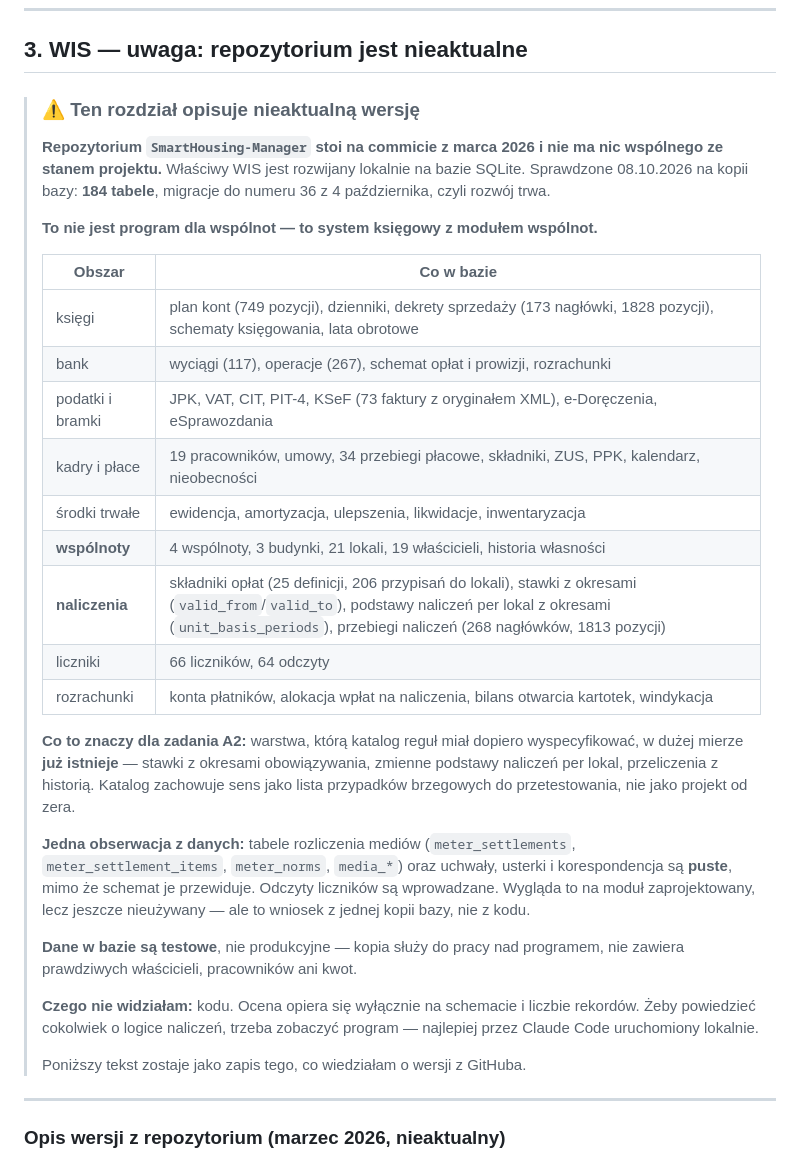
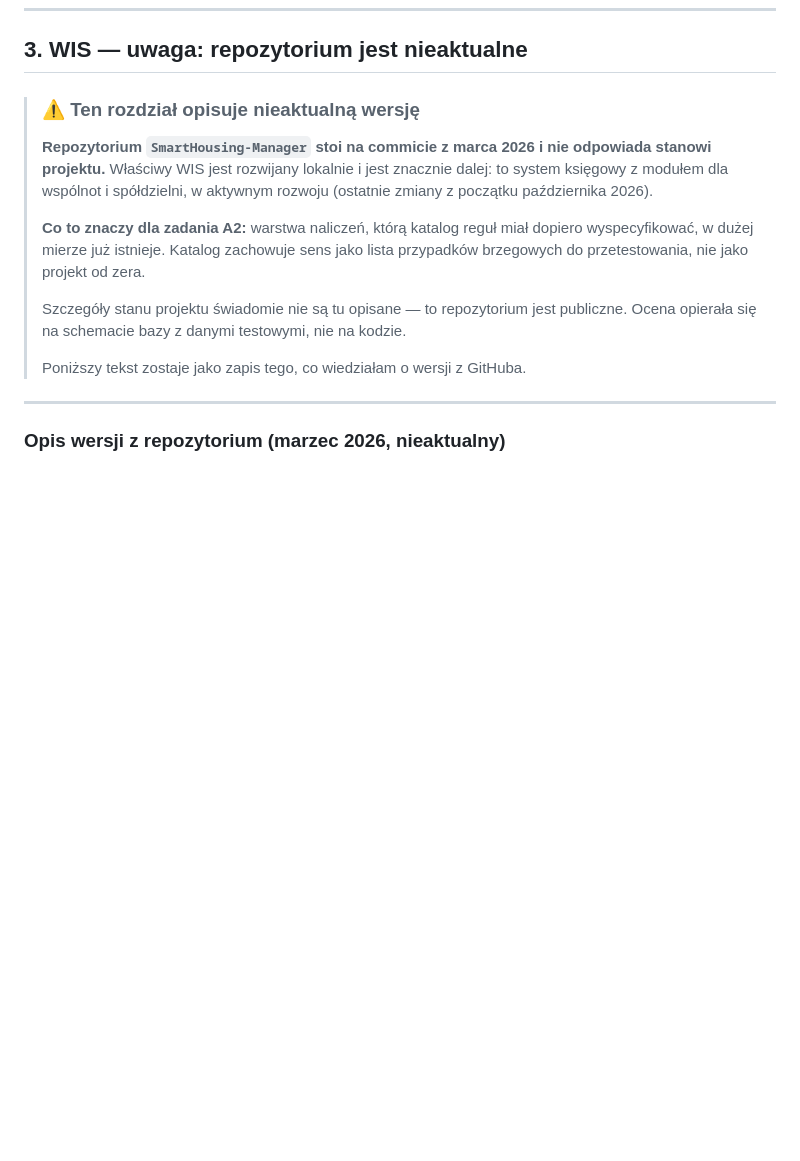
Before and after one commit to chmielmagdalena/MC, a Markdown page: docs/airtable-projekty.md, the part around the change. Drawn GitHub-style; blank space fills up the shorter version.

Commit message:
Skróć adnotację o WIS — repozytorium MC jest publiczne
Adnotacja wymieniała nazwy tabel, moduły i liczby rekordów lokalnej
wersji programu. W publicznym repozytorium to gotowy opis architektury,
więc zostaje sam wniosek: wersja z GitHuba jest nieaktualna, właściwy
program jest rozwijany lokalnie i ma już warstwę naliczeń.

To samo w nocie przy zadaniu A2 i w tabeli projektów w planie pracy.

Co-Authored-By: Claude Opus 5 <noreply@anthropic.com>
Claude-Session: https://claude.ai/code/session_016sY5KXXPfDUnTM6usmeiff

```diff
--- a/docs/airtable-projekty.md
+++ b/docs/airtable-projekty.md
@@ -136,42 +136,17 @@ i backlogu, gdzie nie ma nic wrażliwego.
 
 > ### ⚠️ Ten rozdział opisuje nieaktualną wersję
 >
-> **Repozytorium `SmartHousing-Manager` stoi na commicie z marca 2026 i nie ma nic
-> wspólnego ze stanem projektu.** Właściwy WIS jest rozwijany lokalnie na bazie SQLite.
-> Sprawdzone 08.10.2026 na kopii bazy: **184 tabele**, migracje do numeru 36 z 4 października,
-> czyli rozwój trwa.
+> **Repozytorium `SmartHousing-Manager` stoi na commicie z marca 2026 i nie odpowiada
+> stanowi projektu.** Właściwy WIS jest rozwijany lokalnie i jest znacznie dalej:
+> to system księgowy z modułem dla wspólnot i spółdzielni, w aktywnym rozwoju
+> (ostatnie zmiany z początku października 2026).
 >
-> **To nie jest program dla wspólnot — to system księgowy z modułem wspólnot.**
+> **Co to znaczy dla zadania A2:** warstwa naliczeń, którą katalog reguł miał dopiero
+> wyspecyfikować, w dużej mierze już istnieje. Katalog zachowuje sens jako lista
+> przypadków brzegowych do przetestowania, nie jako projekt od zera.
 >
-> | Obszar | Co w bazie |
-> |---|---|
-> | księgi | plan kont (749 pozycji), dzienniki, dekrety sprzedaży (173 nagłówki, 1828 pozycji), schematy księgowania, lata obrotowe |
-> | bank | wyciągi (117), operacje (267), schemat opłat i prowizji, rozrachunki |
-> | podatki i bramki | JPK, VAT, CIT, PIT-4, KSeF (73 faktury z oryginałem XML), e-Doręczenia, eSprawozdania |
-> | kadry i płace | 19 pracowników, umowy, 34 przebiegi płacowe, składniki, ZUS, PPK, kalendarz, nieobecności |
-> | środki trwałe | ewidencja, amortyzacja, ulepszenia, likwidacje, inwentaryzacja |
-> | **wspólnoty** | 4 wspólnoty, 3 budynki, 21 lokali, 19 właścicieli, historia własności |
-> | **naliczenia** | składniki opłat (25 definicji, 206 przypisań do lokali), stawki z okresami (`valid_from`/`valid_to`), podstawy naliczeń per lokal z okresami (`unit_basis_periods`), przebiegi naliczeń (268 nagłówków, 1813 pozycji) |
-> | liczniki | 66 liczników, 64 odczyty |
-> | rozrachunki | konta płatników, alokacja wpłat na naliczenia, bilans otwarcia kartotek, windykacja |
->
-> **Co to znaczy dla zadania A2:** warstwa, którą katalog reguł miał dopiero
-> wyspecyfikować, w dużej mierze **już istnieje** — stawki z okresami obowiązywania,
-> zmienne podstawy naliczeń per lokal, przeliczenia z historią. Katalog zachowuje sens
-> jako lista przypadków brzegowych do przetestowania, nie jako projekt od zera.
->
-> **Jedna obserwacja z danych:** tabele rozliczenia mediów (`meter_settlements`,
-> `meter_settlement_items`, `meter_norms`, `media_*`) oraz uchwały, usterki
-> i korespondencja są **puste**, mimo że schemat je przewiduje. Odczyty liczników są
-> wprowadzane. Wygląda to na moduł zaprojektowany, lecz jeszcze nieużywany — ale to
-> wniosek z jednej kopii bazy, nie z kodu.
->
-> **Dane w bazie są testowe**, nie produkcyjne — kopia służy do pracy nad programem,
-> nie zawiera prawdziwych właścicieli, pracowników ani kwot.
->
-> **Czego nie widziałam:** kodu. Ocena opiera się wyłącznie na schemacie i liczbie
-> rekordów. Żeby powiedzieć cokolwiek o logice naliczeń, trzeba zobaczyć program —
-> najlepiej przez Claude Code uruchomiony lokalnie.
+> Szczegóły stanu projektu świadomie nie są tu opisane — to repozytorium jest publiczne.
+> Ocena opierała się na schemacie bazy z danymi testowymi, nie na kodzie.
 >
 > Poniższy tekst zostaje jako zapis tego, co wiedziałam o wersji z GitHuba.
 
```
Also changed, not shown: docs/a2-katalog-regul-wis.md (+6 -10 lines), docs/plan-pracy.md (+1 -1 lines).
